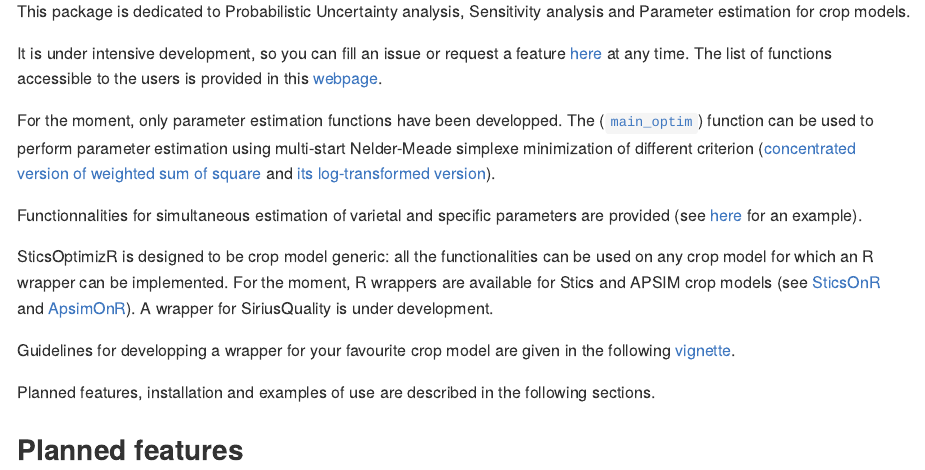
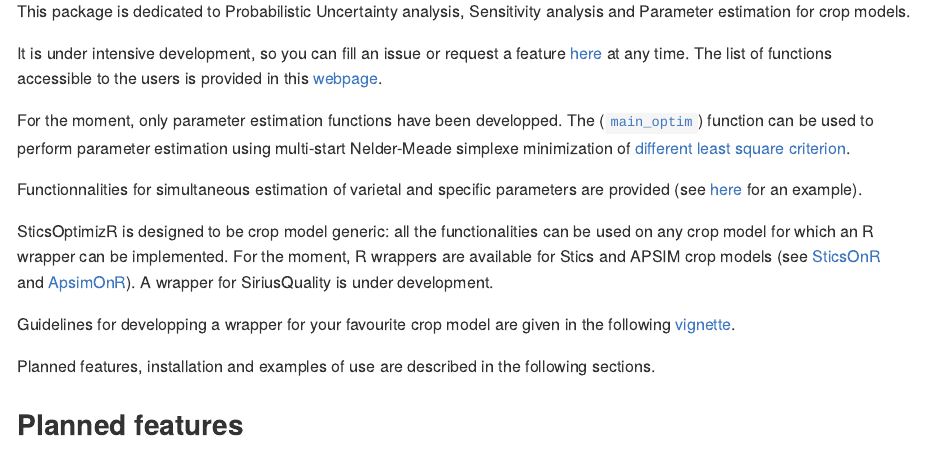
Before and after one commit to SticsRPacks/CroptimizR, an R Markdown document (README.Rmd): the page in a window 1100 px wide, from 270 px down. The pictures show the output file README.md that the author committed with the source, drawn offline in the style of GitHub; badge pictures from the web are left out.

Commit message:
Fixed some links

```diff
--- a/README.Rmd
+++ b/README.Rmd
@@ -27,7 +27,7 @@ This package is dedicated to Probabilistic Uncertainty analysis, Sensitivity ana
 
 It is under intensive development, so you can fill an issue or request a feature [here](https://github.com/SticsRPacks/SticsOptimizR/issues) at any time. The list of functions accessible to the users is provided in this [webpage](https://sticsrpacks.github.io/SticsOptimizR/reference/index.html).
 
-For the moment, only parameter estimation functions have been developped. The ([`main_optim`](R/main_optim.R)) function can be used to perform parameter estimation using multi-start Nelder-Meade simplexe minimization of different criterion ([concentrated version of weighted sum of square](R/concentrated_wss.R) and [its log-transformed version](R/log_concentrated_wss.R)).
+For the moment, only parameter estimation functions have been developped. The ([`main_optim`](https://sticsrpacks.github.io/SticsOptimizR/reference/main_optim.html)) function can be used to perform parameter estimation using multi-start Nelder-Meade simplexe minimization of [different least square criterion](https://sticsrpacks.github.io/SticsOptimizR/reference/ls_criterion.html).
 
 Functionnalities for simultaneous estimation of varietal and specific parameters are provided (see [here](https://SticsRPacks.github.io/SticsOptimizR/articles/Parameter_estimation_Specific_and_Varietal.html) for an example).
 
```
Also changed, not shown: README.md, 1 other file.
